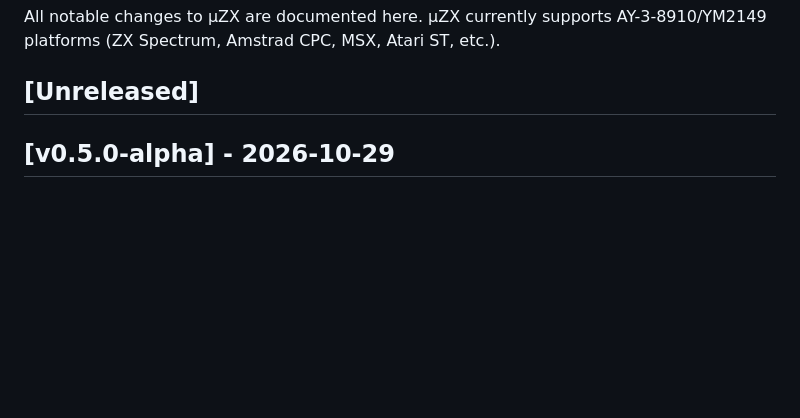
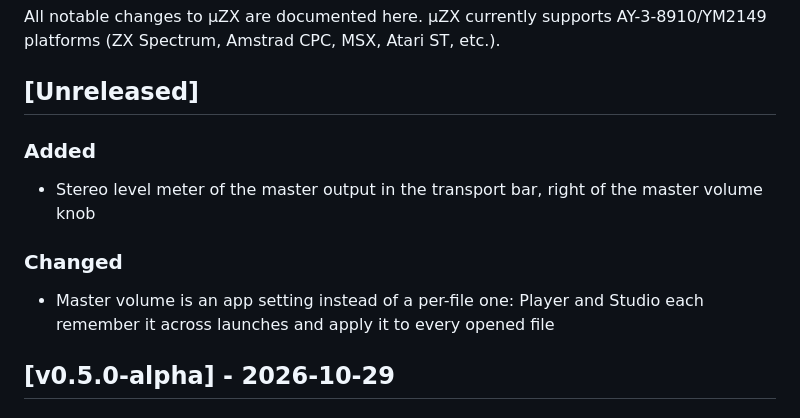
Before and after one commit to Pixel-Matter/uZX, a Markdown page: CHANGELOG.md, the part around the change. Rendered like a GitHub page; blank space fills up the shorter version.

```diff
--- a/CHANGELOG.md
+++ b/CHANGELOG.md
@@ -3,6 +3,12 @@
 All notable changes to µZX are documented here. µZX currently supports AY-3-8910/YM2149 platforms (ZX Spectrum, Amstrad CPC, MSX, Atari ST, etc.).
 
 ## [Unreleased]
+
+### Added
+- Stereo level meter of the master output in the transport bar, right of the master volume knob
+
+### Changed
+- Master volume is an app setting instead of a per-file one: Player and Studio each remember it across launches and apply it to every opened file
 
 ## [v0.5.0-alpha] - 2026-10-29
 
```
Also changed, not shown: docs/ROADMAP.md (+4 -6 lines), docs/user-guide.md (+2 -1 lines), docs/images/user-guide/player-overview.png, docs/images/user-guide/studio-layout.png, docs/images/user-guide/studio-psg-editor.png, 11 other files.
